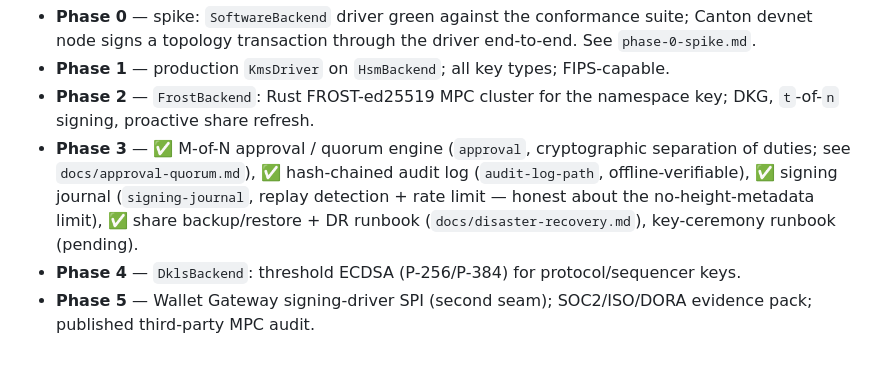
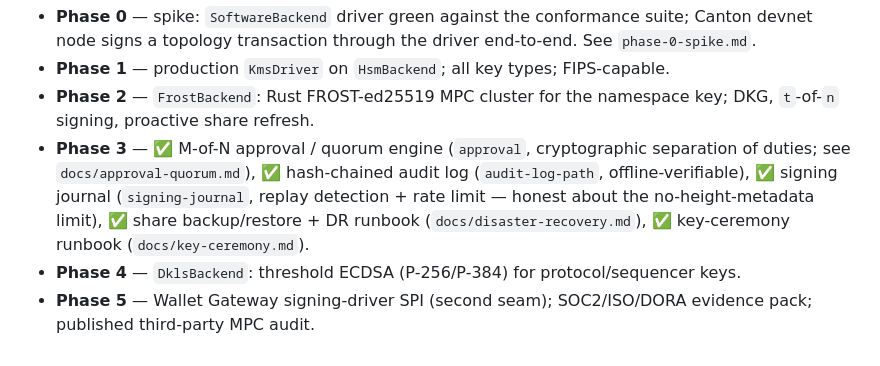
Before and after one commit to Stakecraft/rutli, a Markdown page: docs/architecture.md, the part around the change. GitHub-like rendering.

```diff
--- a/docs/architecture.md
+++ b/docs/architecture.md
@@ -131,7 +131,7 @@ Canton-compatible and FIPS-capable — which is exactly why Phase 1 ships on HSM
   see `docs/approval-quorum.md`), ✅ hash-chained audit log (`audit-log-path`, offline-verifiable),
   ✅ signing journal (`signing-journal`, replay detection + rate limit — honest about the
   no-height-metadata limit), ✅ share backup/restore + DR runbook (`docs/disaster-recovery.md`),
-  key-ceremony runbook (pending).
+  ✅ key-ceremony runbook (`docs/key-ceremony.md`).
 - **Phase 4** — `DklsBackend`: threshold ECDSA (P-256/P-384) for protocol/sequencer keys.
 - **Phase 5** — Wallet Gateway signing-driver SPI (second seam); SOC2/ISO/DORA evidence pack;
   published third-party MPC audit.
```
Also changed, not shown: README.md (+2 -1 lines), docs/key-ceremony.md (added, +165 -0 lines).
